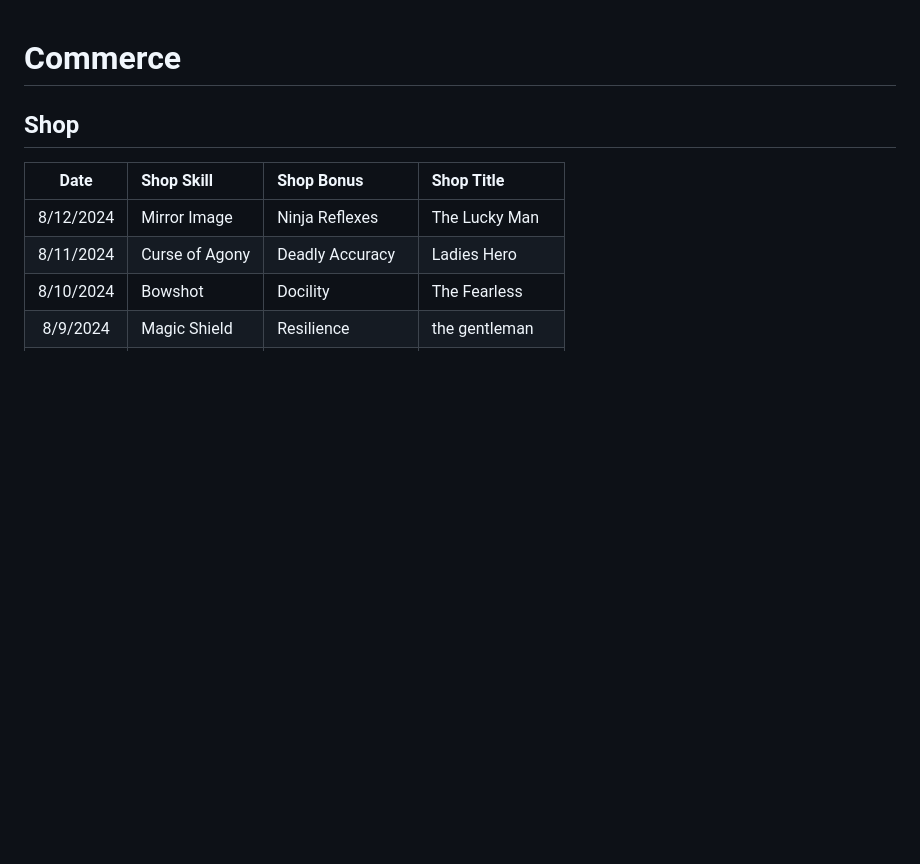
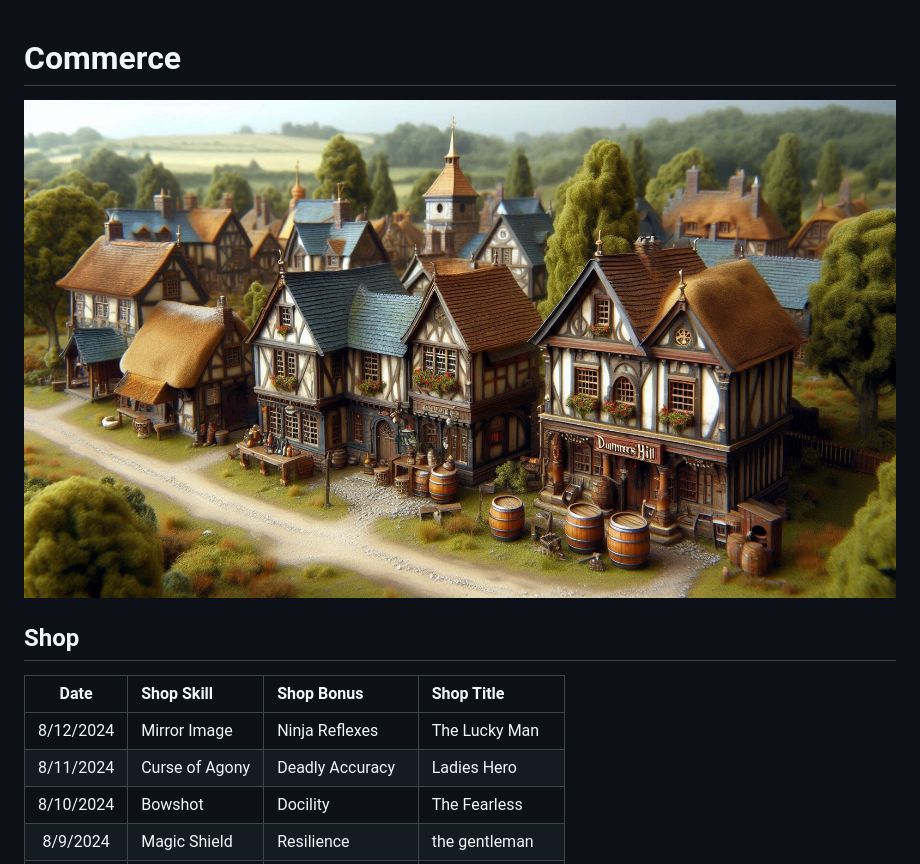
Before and after one commit to snengle/snengle.github.io, a Markdown page: commerce.md, the part around the change. GitHub-like rendering; pictures changed too: images/commerce.jpeg (added); blank space fills up the shorter version.

```diff
--- a/commerce.md
+++ b/commerce.md
@@ -1,5 +1,7 @@
 Commerce
 ========
+
+![](images/commerce.jpeg "Shopping District")
 
 Shop
 ----
```
Also changed, not shown: events.md (+2 -0 lines), images/events.jpeg (added).
